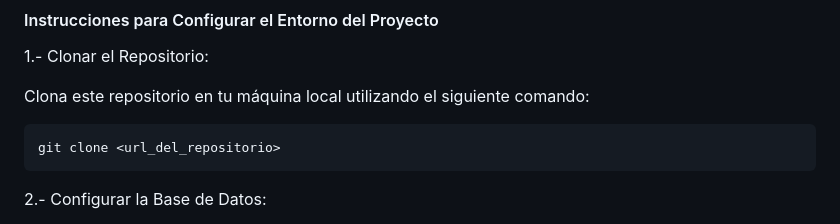
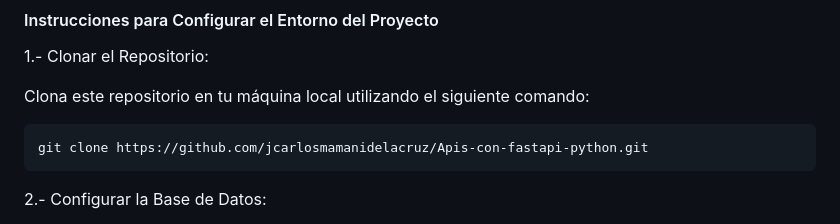
Before and after one commit to jcarlosmamanidelacruz/Apis-con-fastapi-python, a Markdown page: README.md, the part around the change. Drawn GitHub-style.

```diff
--- a/README.md
+++ b/README.md
@@ -22,7 +22,7 @@ Para mejorar la experiencia visual, se ha implementado una página HTML utilizan
 
 Clona este repositorio en tu máquina local utilizando el siguiente comando:
 
-	git clone <url_del_repositorio>
+	git clone https://github.com/jcarlosmamanidelacruz/Apis-con-fastapi-python.git
 
 2.- Configurar la Base de Datos:
 
```
